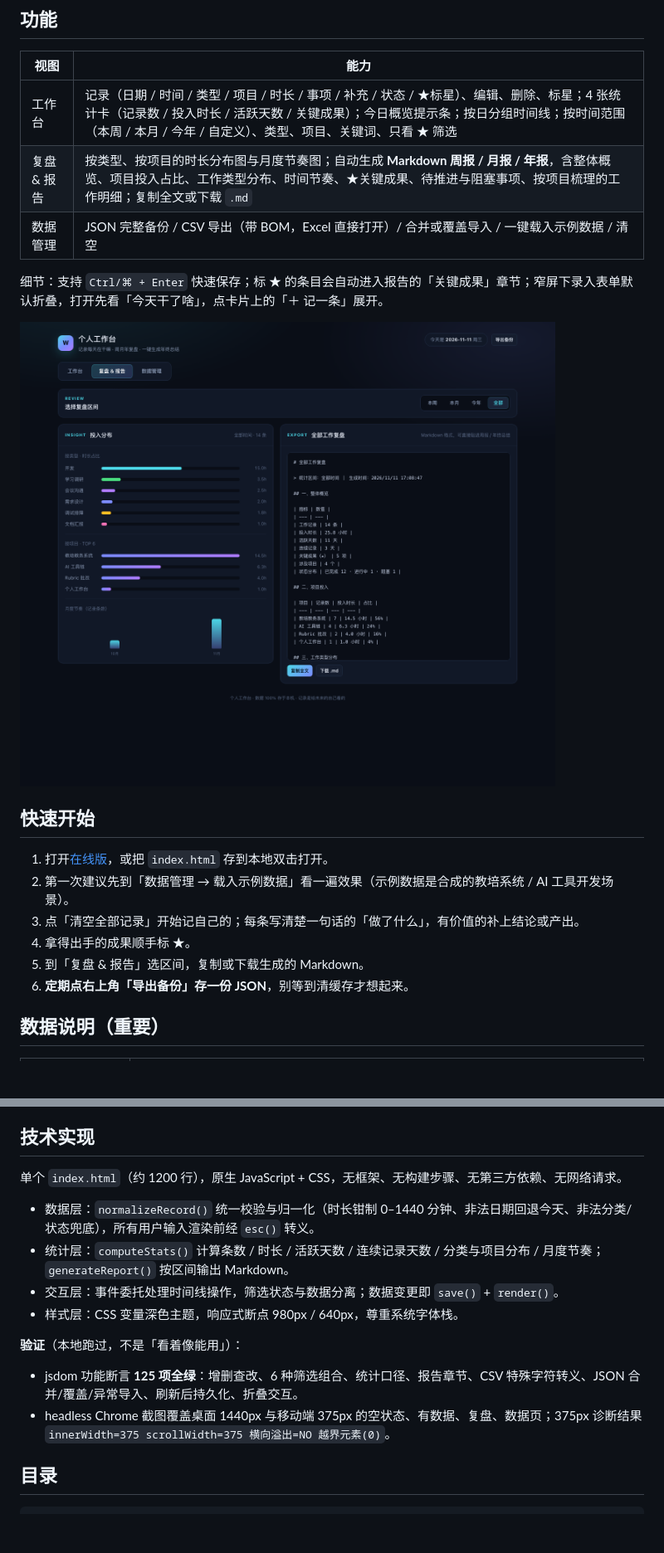
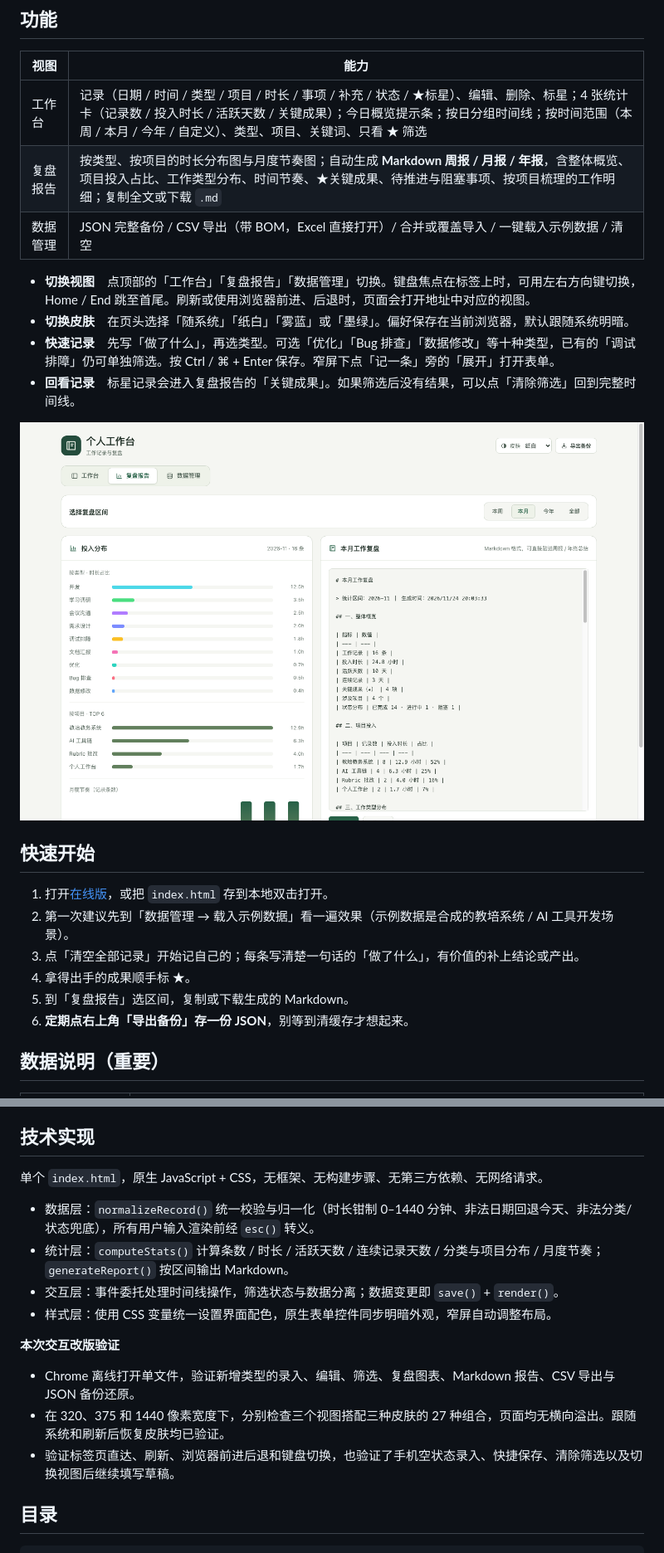
Before and after one commit to jilijhao/personal-workbench, a Markdown page: README.md, 2 parts joined by grey strips. Shown at 83% size. GitHub-like rendering; pictures changed too: docs/screenshot-review.png; blank space fills up the shorter version.

```diff
--- a/README.md
+++ b/README.md
@@ -19,10 +19,13 @@
 | 视图 | 能力 |
 | --- | --- |
 | 工作台 | 记录（日期 / 时间 / 类型 / 项目 / 时长 / 事项 / 补充 / 状态 / ★标星）、编辑、删除、标星；4 张统计卡（记录数 / 投入时长 / 活跃天数 / 关键成果）；今日概览提示条；按日分组时间线；按时间范围（本周 / 本月 / 今年 / 自定义）、类型、项目、关键词、只看 ★ 筛选 |
-| 复盘 & 报告 | 按类型、按项目的时长分布图与月度节奏图；自动生成 **Markdown 周报 / 月报 / 年报**，含整体概览、项目投入占比、工作类型分布、时间节奏、★关键成果、待推进与阻塞事项、按项目梳理的工作明细；复制全文或下载 `.md` |
+| 复盘报告 | 按类型、按项目的时长分布图与月度节奏图；自动生成 **Markdown 周报 / 月报 / 年报**，含整体概览、项目投入占比、工作类型分布、时间节奏、★关键成果、待推进与阻塞事项、按项目梳理的工作明细；复制全文或下载 `.md` |
 | 数据管理 | JSON 完整备份 / CSV 导出（带 BOM，Excel 直接打开）/ 合并或覆盖导入 / 一键载入示例数据 / 清空 |
 
-细节：支持 `Ctrl/⌘ + Enter` 快速保存；标 ★ 的条目会自动进入报告的「关键成果」章节；窄屏下录入表单默认折叠，打开先看「今天干了啥」，点卡片上的「＋ 记一条」展开。
+- **切换视图**　点顶部的「工作台」「复盘报告」「数据管理」切换。键盘焦点在标签上时，可用左右方向键切换，Home / End 跳至首尾。刷新或使用浏览器前进、后退时，页面会打开地址中对应的视图。
+- **切换皮肤**　在页头选择「随系统」「纸白」「雾蓝」或「墨绿」。偏好保存在当前浏览器，默认跟随系统明暗。
+- **快速记录**　先写「做了什么」，再选类型。可选「优化」「Bug 排查」「数据修改」等十种类型，已有的「调试排障」仍可单独筛选。按 Ctrl / ⌘ + Enter 保存。窄屏下点「记一条」旁的「展开」打开表单。
+- **回看记录**　标星记录会进入复盘报告的「关键成果」。如果筛选后没有结果，可以点「清除筛选」回到完整时间线。
 
 ![复盘与报告](docs/screenshot-review.png)
 
@@ -32,7 +35,7 @@
 2. 第一次建议先到「数据管理 → 载入示例数据」看一遍效果（示例数据是合成的教培系统 / AI 工具开发场景）。
 3. 点「清空全部记录」开始记自己的；每条写清楚一句话的「做了什么」，有价值的补上结论或产出。
 4. 拿得出手的成果顺手标 ★。
-5. 到「复盘 & 报告」选区间，复制或下载生成的 Markdown。
+5. 到「复盘报告」选区间，复制或下载生成的 Markdown。
 6. **定期点右上角「导出备份」存一份 JSON**，别等到清缓存才想起来。
 
 ## 数据说明（重要）
@@ -60,17 +63,18 @@
 
 ## 技术实现
 
-单个 `index.html`（约 1200 行），原生 JavaScript + CSS，无框架、无构建步骤、无第三方依赖、无网络请求。
+单个 `index.html`，原生 JavaScript + CSS，无框架、无构建步骤、无第三方依赖、无网络请求。
 
 - 数据层：`normalizeRecord()` 统一校验与归一化（时长钳制 0–1440 分钟、非法日期回退今天、非法分类/状态兜底），所有用户输入渲染前经 `esc()` 转义。
 - 统计层：`computeStats()` 计算条数 / 时长 / 活跃天数 / 连续记录天数 / 分类与项目分布 / 月度节奏；`generateReport()` 按区间输出 Markdown。
 - 交互层：事件委托处理时间线操作，筛选状态与数据分离；数据变更即 `save()` + `render()`。
-- 样式层：CSS 变量深色主题，响应式断点 980px / 640px，尊重系统字体栈。
+- 样式层：使用 CSS 变量统一设置界面配色，原生表单控件同步明暗外观，窄屏自动调整布局。
 
-**验证**（本地跑过，不是「看着像能用」）：
+**本次交互改版验证**
 
-- jsdom 功能断言 **125 项全绿**：增删查改、6 种筛选组合、统计口径、报告章节、CSV 特殊字符转义、JSON 合并/覆盖/异常导入、刷新后持久化、折叠交互。
-- headless Chrome 截图覆盖桌面 1440px 与移动端 375px 的空状态、有数据、复盘、数据页；375px 诊断结果 `innerWidth=375 scrollWidth=375 横向溢出=NO 越界元素(0)`。
+- Chrome 离线打开单文件，验证新增类型的录入、编辑、筛选、复盘图表、Markdown 报告、CSV 导出与 JSON 备份还原。
+- 在 320、375 和 1440 像素宽度下，分别检查三个视图搭配三种皮肤的 27 种组合，页面均无横向溢出。跟随系统和刷新后恢复皮肤均已验证。
+- 验证标签页直达、刷新、浏览器前进后退和键盘切换，也验证了手机空状态录入、快捷保存、清除筛选以及切换视图后继续填写草稿。
 
 ## 目录
 
```
Also changed, not shown: docs/screenshot.png, 1 other file.
